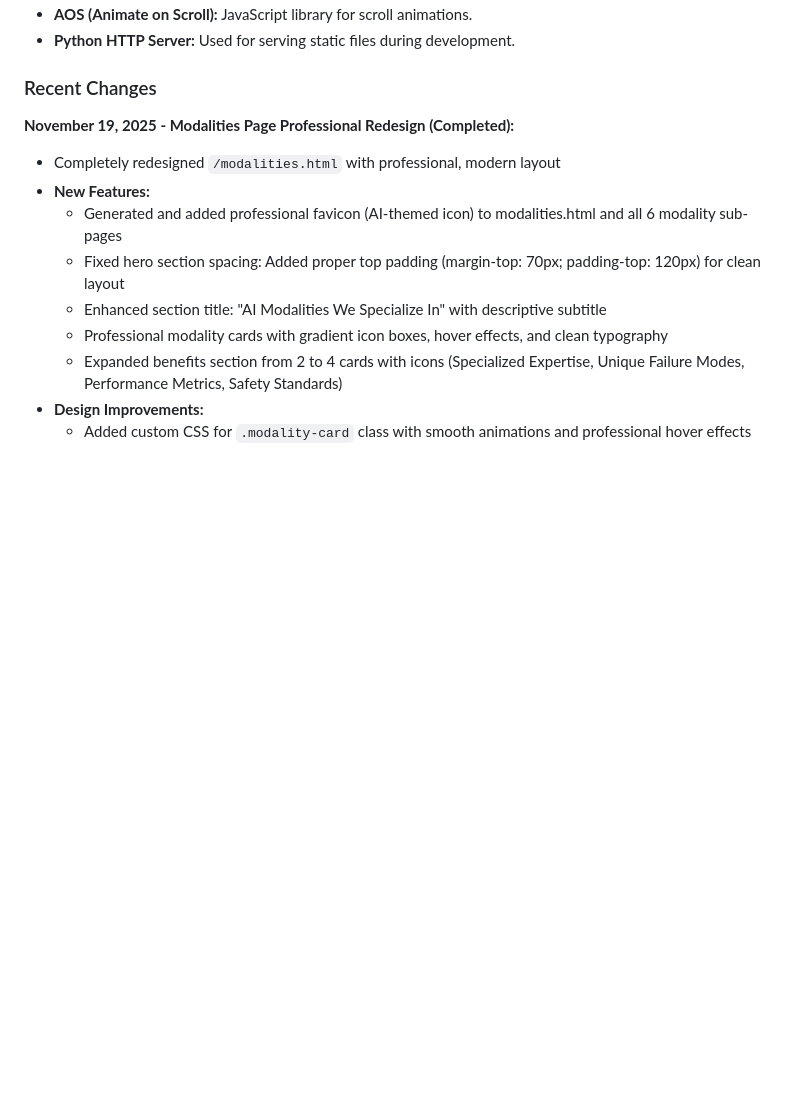
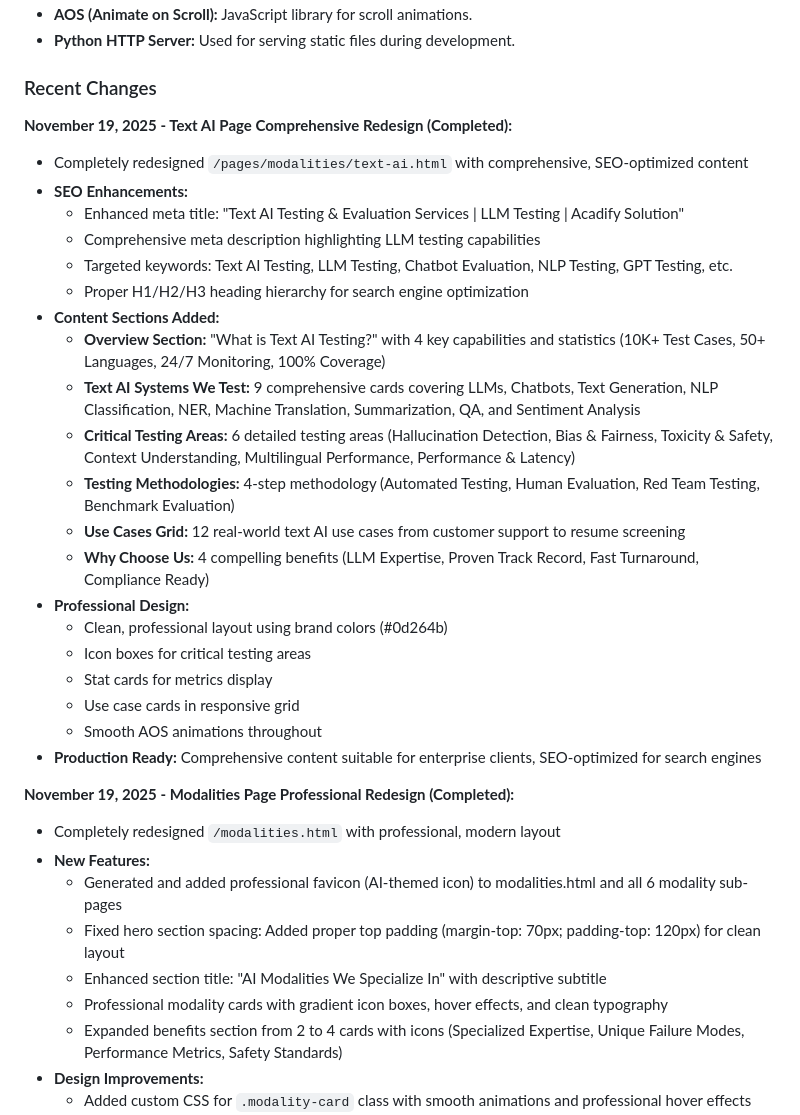
Before and after one commit to Priyanshu845438/llm-testing, a Markdown page: replit.md, the part around the change. GitHub-like rendering; blank space fills up the shorter version.

Commit message:
Document comprehensive redesign of the Text AI page with SEO enhancements
Update replit.md to document the completion of the Text AI page redesign, including SEO improvements, new content sections, and professional design updates.

Replit-Commit-Author: Agent
Replit-Commit-Session-Id: 077aef8c-9038-49df-82e1-6a69189017ba
Replit-Commit-Checkpoint-Type: full_checkpoint
Replit-Commit-Event-Id: 9f8c8b96-d56d-4404-a102-118fc71ed03a
Replit-Commit-Screenshot-Url: https://storage.googleapis.com/screenshot-production-us-central1/acd30c2c-d289-4d4e-8a36-581dbbfd3934/077aef8c-9038-49df-82e1-6a69189017ba/BWEYdOV

```diff
--- a/replit.md
+++ b/replit.md
@@ -29,6 +29,28 @@ A professional, organized structure includes `index.html`, `about.html`, `servic
 - **Python HTTP Server:** Used for serving static files during development.
 
 ### Recent Changes
+**November 19, 2025 - Text AI Page Comprehensive Redesign (Completed):**
+- Completely redesigned `/pages/modalities/text-ai.html` with comprehensive, SEO-optimized content
+- **SEO Enhancements:**
+  - Enhanced meta title: "Text AI Testing & Evaluation Services | LLM Testing | Acadify Solution"
+  - Comprehensive meta description highlighting LLM testing capabilities
+  - Targeted keywords: Text AI Testing, LLM Testing, Chatbot Evaluation, NLP Testing, GPT Testing, etc.
+  - Proper H1/H2/H3 heading hierarchy for search engine optimization
+- **Content Sections Added:**
+  - **Overview Section:** "What is Text AI Testing?" with 4 key capabilities and statistics (10K+ Test Cases, 50+ Languages, 24/7 Monitoring, 100% Coverage)
+  - **Text AI Systems We Test:** 9 comprehensive cards covering LLMs, Chatbots, Text Generation, NLP Classification, NER, Machine Translation, Summarization, QA, and Sentiment Analysis
+  - **Critical Testing Areas:** 6 detailed testing areas (Hallucination Detection, Bias & Fairness, Toxicity & Safety, Context Understanding, Multilingual Performance, Performance & Latency)
+  - **Testing Methodologies:** 4-step methodology (Automated Testing, Human Evaluation, Red Team Testing, Benchmark Evaluation)
+  - **Use Cases Grid:** 12 real-world text AI use cases from customer support to resume screening
+  - **Why Choose Us:** 4 compelling benefits (LLM Expertise, Proven Track Record, Fast Turnaround, Compliance Ready)
+- **Professional Design:**
+  - Clean, professional layout using brand colors (#0d264b)
+  - Icon boxes for critical testing areas
+  - Stat cards for metrics display
+  - Use case cards in responsive grid
+  - Smooth AOS animations throughout
+- **Production Ready:** Comprehensive content suitable for enterprise clients, SEO-optimized for search engines
+
 **November 19, 2025 - Modalities Page Professional Redesign (Completed):**
 - Completely redesigned `/modalities.html` with professional, modern layout
 - **New Features:**
```
